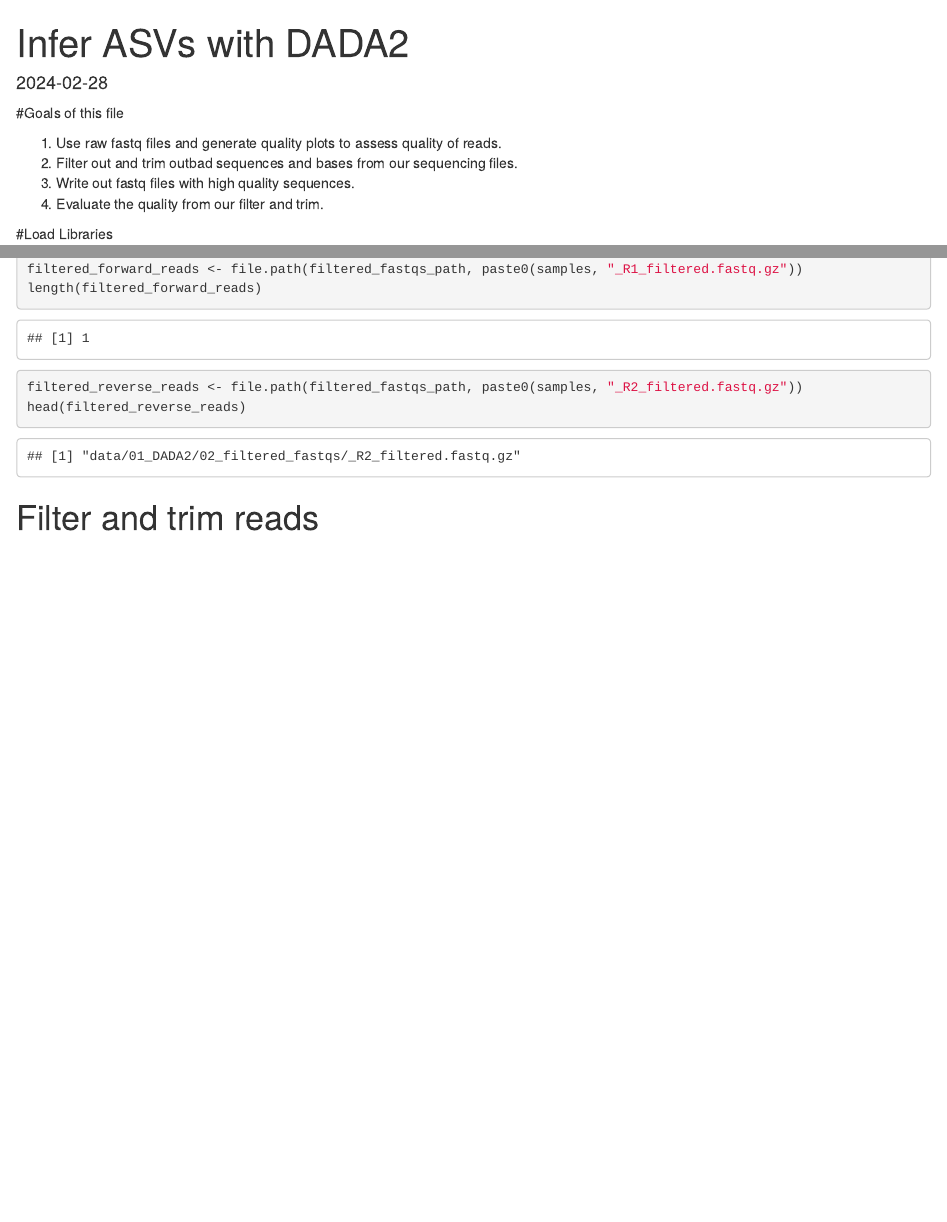
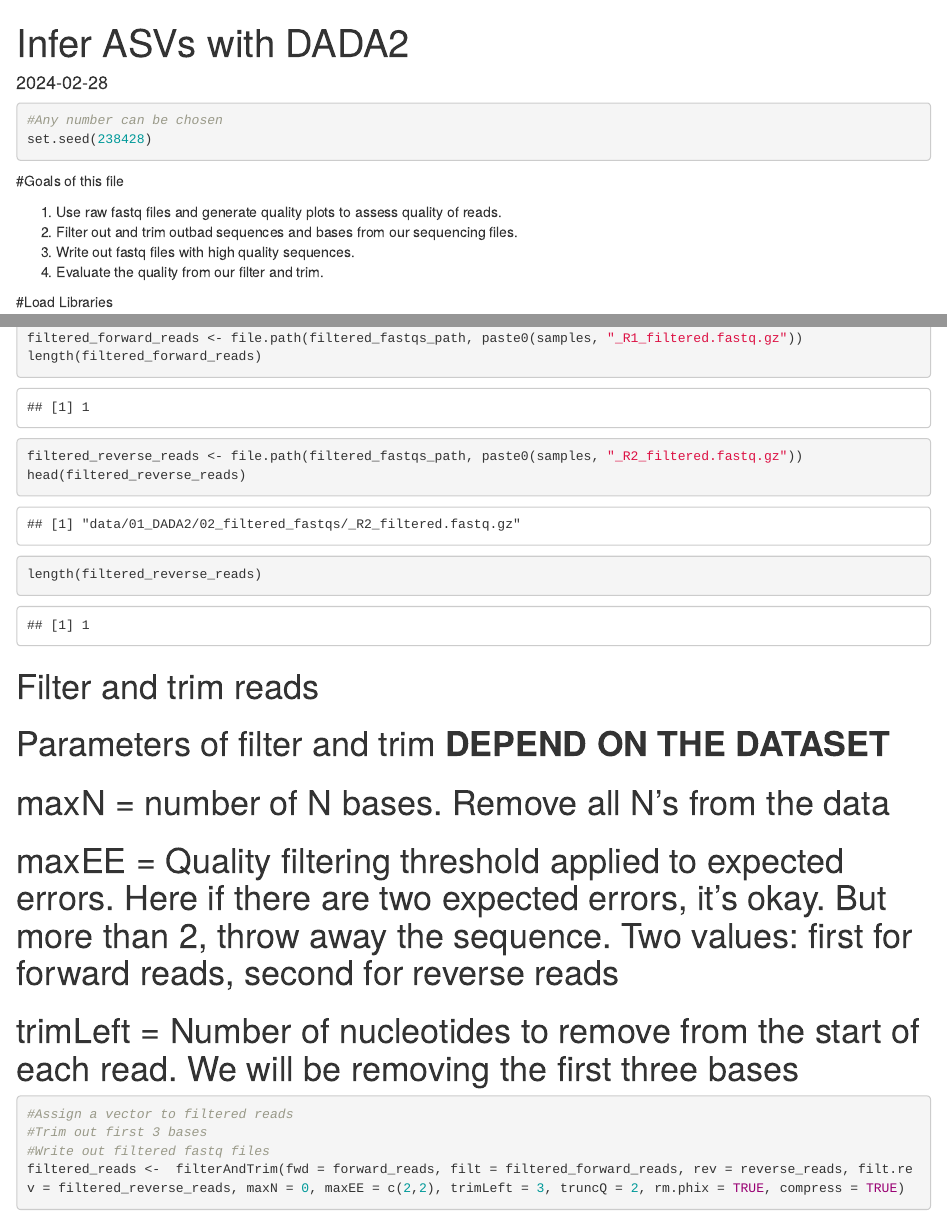
Before and after one commit to dt473/SalinityGradient_16S, an R Markdown document (analysis/01_DADA2.Rmd): the page in a window 1100 px wide, from its top, and a second part further down, joined at a grey line. Rendered offline with R 4.5, knitr and Pandoc, with nearby package versions; code that draws random numbers runs with fixed seeds of ours; some code elsewhere in the file could not run offline.

Commit message:
filter and trim step added

````diff
--- a/analysis/01_DADA2.Rmd
+++ b/analysis/01_DADA2.Rmd
@@ -10,6 +10,14 @@
 knitr::opts_chunk$set(echo = TRUE,
                       fig.align = "center",
                       fig.path = "../figures/01_DADA2/") # send any figure output to this folder
+```
+
+```{r set-seed}
+
+#Any number can be chosen
+set.seed(238428)
+
+
 ```
 
 #Goals of this file
@@ -88,13 +96,23 @@
 
 filtered_reverse_reads <- file.path(filtered_fastqs_path, paste0(samples, "_R2_filtered.fastq.gz"))
 head(filtered_reverse_reads)
+length(filtered_reverse_reads)
 ```
 
 
 
 # Filter and trim reads
+# Parameters of filter and trim **DEPEND ON THE DATASET**
+# maxN = number of N bases. Remove all N's from the data
+# maxEE = Quality filtering threshold applied to expected errors. Here if there are two expected errors, it's okay. But more than 2, throw away the sequence. Two values: first for forward reads, second for reverse reads
+# trimLeft = Number of nucleotides to remove from the start of each read. We will be removing the first three bases
+
 
 ```{r filter-and-trim}
+#Assign a vector to filtered reads
+#Trim out first 3 bases
+#Write out filtered fastq files
+filtered_reads <-  filterAndTrim(fwd = forward_reads, filt = filtered_forward_reads, rev = reverse_reads, filt.rev = filtered_reverse_reads, maxN = 0, maxEE = c(2,2), trimLeft = 3, truncQ = 2, rm.phix = TRUE, compress = TRUE)
 
 
 
````
Also changed, not shown: analysis/01_DADA2.Rmd (9 more changed lines).
